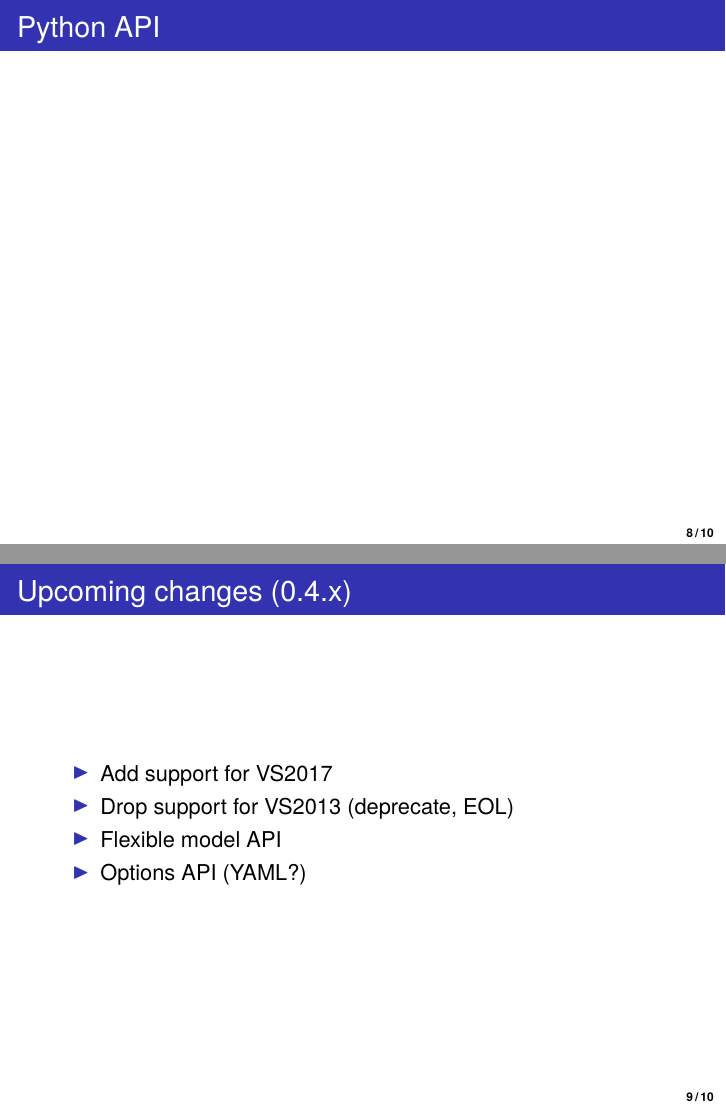
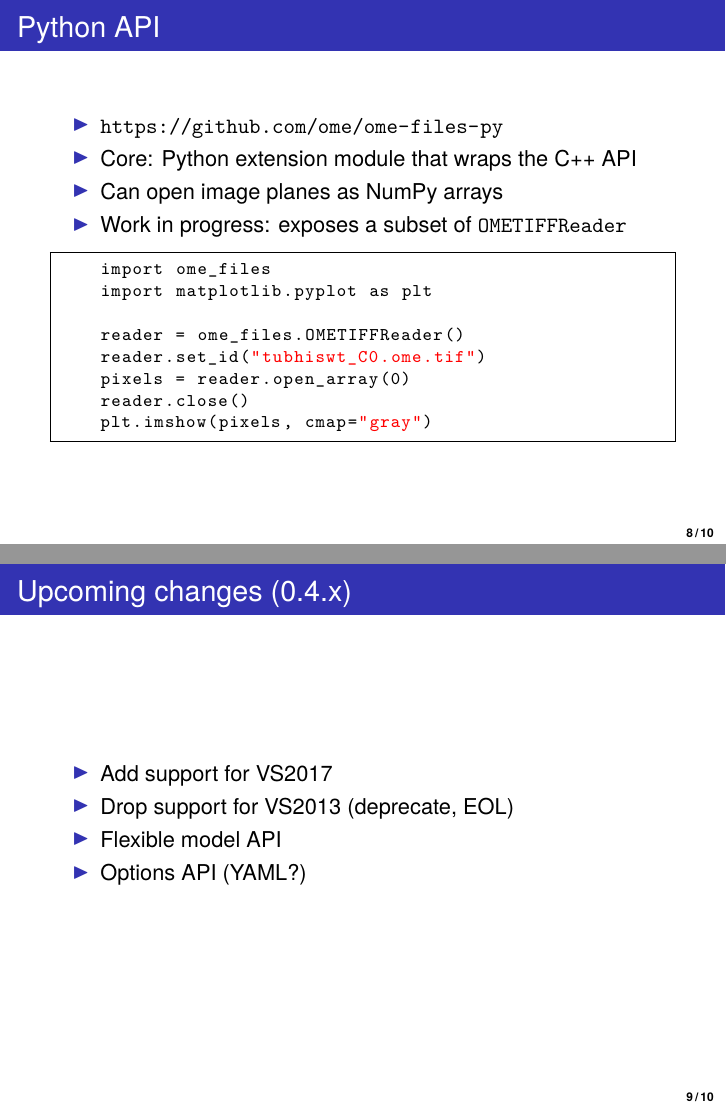
Before and after one commit to simleo/ome-cpp-training, LaTeX slides (cpp-dundee-2017.tex): pages 9 and 10 of 11, joined at a grey line. Compiled offline with XeLaTeX.

Commit message:
fill python slide

```diff
--- a/cpp-dundee-2017.tex
+++ b/cpp-dundee-2017.tex
@@ -128,7 +128,22 @@
   \frametitle{Python API}
 
   \begin{itemize}
+  \item \url{https://github.com/ome/ome-files-py}
+  \item Core: Python extension module that wraps the C++ API
+  \item Can open image planes as NumPy arrays
+  \item Work in progress: exposes a subset of \texttt{OMETIFFReader}
   \end{itemize}
+  \begin{lstlisting}
+    import ome_files
+    import matplotlib.pyplot as plt
+
+    reader = ome_files.OMETIFFReader()
+    reader.set_id("tubhiswt_C0.ome.tif")
+    pixels = reader.open_array(0)
+    reader.close()
+    plt.imshow(pixels, cmap="gray")
+  \end{lstlisting}
+
 \end{frame}
 
 \begin{frame}[fragile]
```
